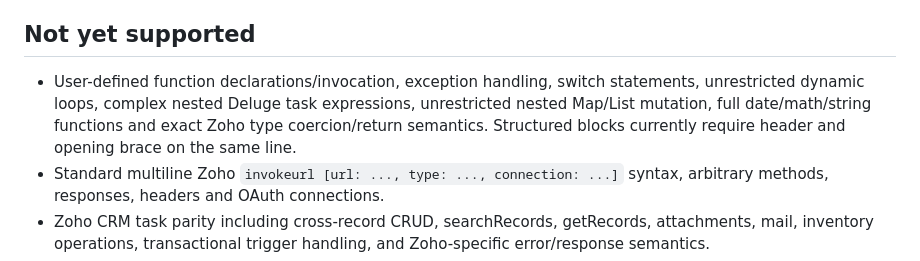
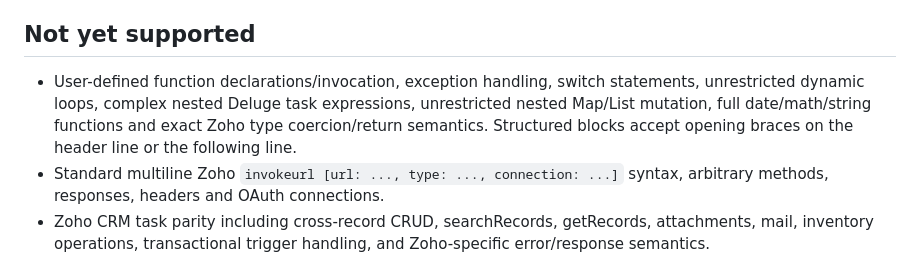
Before and after one commit to AN4NDHUX/yash-crm, a Markdown page: DELUGE_COMPATIBILITY.md, the part around the change. Drawn GitHub-style.

Commit message:
Update Deluge control-flow syntax documentation

```diff
--- a/DELUGE_COMPATIBILITY.md
+++ b/DELUGE_COMPATIBILITY.md
@@ -14,7 +14,7 @@ The CRM implements a **bounded Deluge-inspired workflow subset**, not a general
 - `invokeurl("event payload")` or `crm.invokeUrl("event payload")` creates an outbound **queued webhook** to the administrator-configured `WORKFLOW_WEBHOOK_URL`, signed using `WORKFLOW_WEBHOOK_SECRET` and delivered by the separate workflow worker. These calls do **not** return HTTP responses, accept custom URL destinations, or behave like standard Zoho `invokeurl`.
 
 ## Not yet supported
-- User-defined function declarations/invocation, exception handling, switch statements, unrestricted dynamic loops, complex nested Deluge task expressions, unrestricted nested Map/List mutation, full date/math/string functions and exact Zoho type coercion/return semantics. Structured blocks currently require header and opening brace on the same line.
+- User-defined function declarations/invocation, exception handling, switch statements, unrestricted dynamic loops, complex nested Deluge task expressions, unrestricted nested Map/List mutation, full date/math/string functions and exact Zoho type coercion/return semantics. Structured blocks accept opening braces on the header line or the following line.
 - Standard multiline Zoho `invokeurl [url: ..., type: ..., connection: ...]` syntax, arbitrary methods, responses, headers and OAuth connections.
 - Zoho CRM task parity including cross-record CRUD, searchRecords, getRecords, attachments, mail, inventory operations, transactional trigger handling, and Zoho-specific error/response semantics.
 - Provider-specific connections, credential lifecycle, full tenant entitlement and API scope enforcement for outbound integrations.
```
